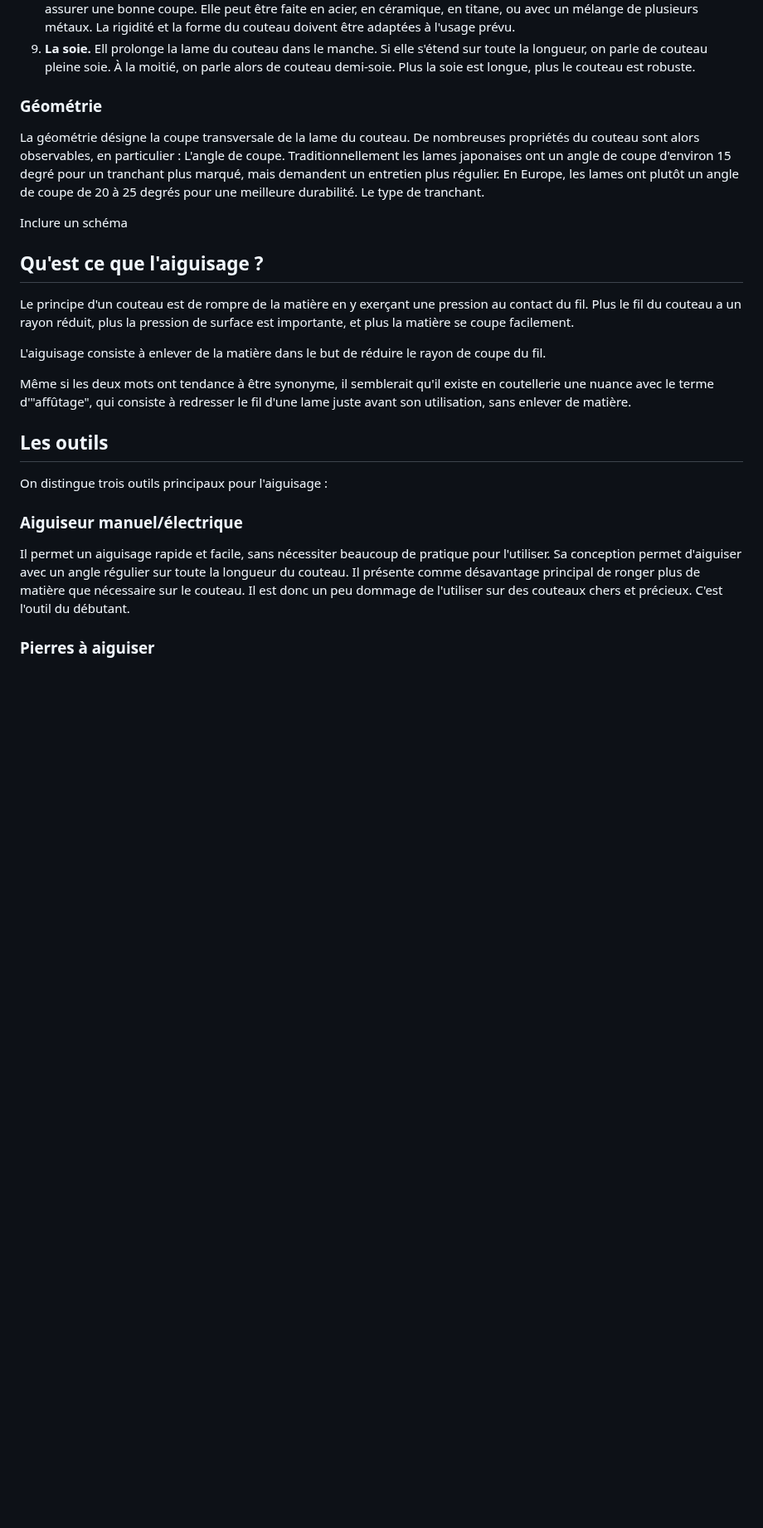
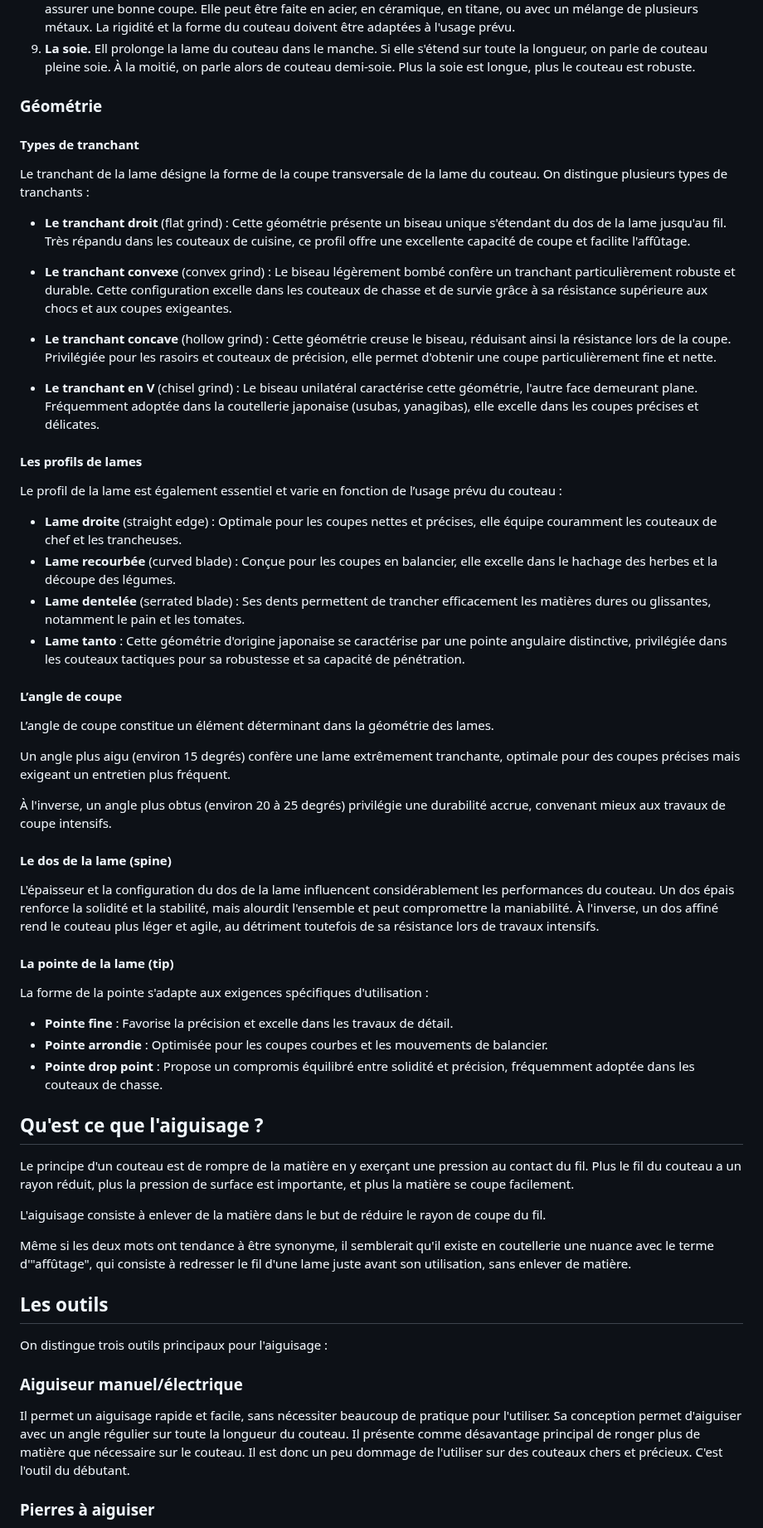
Before and after one commit to Orel37/Cuisine, a Markdown page: Aiguisage/guide.md, the part around one of its changes. Shown at 83% size. Rendered like a GitHub page; blank space fills up the shorter version.

Commit message:
Explications sur la géométrie d'un couteau.

```diff
--- a/Aiguisage/guide.md
+++ b/Aiguisage/guide.md
@@ -39,31 +35,75 @@ Si elle s'étend sur toute la longueur, on parle de couteau pleine soie.
 À la moitié, on parle alors de couteau demi-soie.
 Plus la soie est longue, plus le couteau est robuste.
 
+### Géométrie
 
+#### Types de tranchant
 
-### Géométrie
-La géométrie désigne la coupe transversale de la lame du couteau.
-De nombreuses propriétés du couteau sont alors observables, en particulier :
-L'angle de coupe. Traditionnellement les lames japonaises ont un angle de coupe d'environ 15 degré pour un tranchant plus marqué, mais demandent un entretien plus régulier.
-En Europe, les lames ont plutôt un angle de coupe de 20 à 25 degrés pour une meilleure durabilité.
-Le type de tranchant.
+Le tranchant de la lame désigne la forme de la coupe transversale de la lame du couteau.
+On distingue plusieurs types de tranchants :
 
-Inclure un schéma
+* **Le tranchant droit** (flat grind) : Cette géométrie présente un biseau unique s'étendant du dos de la lame jusqu'au fil.
+Très répandu dans les couteaux de cuisine, ce profil offre une excellente capacité de coupe et facilite l'affûtage.
+
+* **Le tranchant convexe** (convex grind) : Le biseau légèrement bombé confère un tranchant particulièrement robuste et durable.
+Cette configuration excelle dans les couteaux de chasse et de survie grâce à sa résistance supérieure aux chocs et aux coupes exigeantes.
+
+* **Le tranchant concave** (hollow grind) : Cette géométrie creuse le biseau, réduisant ainsi la résistance lors de la coupe.
+Privilégiée pour les rasoirs et couteaux de précision, elle permet d'obtenir une coupe particulièrement fine et nette.
+
+* **Le tranchant en V** (chisel grind) : Le biseau unilatéral caractérise cette géométrie, l'autre face demeurant plane.
+Fréquemment adoptée dans la coutellerie japonaise (usubas, yanagibas), elle excelle dans les coupes précises et délicates.
+
+#### Les profils de lames
+
+Le profil de la lame est également essentiel et varie en fonction de l’usage prévu du couteau :
+
+* **Lame droite** (straight edge) : Optimale pour les coupes nettes et précises, elle équipe couramment les couteaux de chef et les trancheuses.
+* **Lame recourbée** (curved blade) : Conçue pour les coupes en balancier, elle excelle dans le hachage des herbes et la découpe des légumes.
+* **Lame dentelée** (serrated blade) : Ses dents permettent de trancher efficacement les matières dures ou glissantes, notamment le pain et les tomates.
+* **Lame tanto** : Cette géométrie d'origine japonaise se caractérise par une pointe angulaire distinctive, privilégiée dans les couteaux tactiques pour sa robustesse et sa capacité de pénétration.
+
+#### L’angle de coupe
+
+L’angle de coupe constitue un élément déterminant dans la géométrie des lames.
+
+Un angle plus aigu (environ 15 degrés) confère une lame extrêmement tranchante, optimale pour des coupes précises mais exigeant un entretien plus fréquent.
+
+À l'inverse, un angle plus obtus (environ 20 à 25 degrés) privilégie une durabilité accrue, convenant mieux aux travaux de coupe intensifs.
+
+#### Le dos de la lame (spine)
+
+L'épaisseur et la configuration du dos de la lame influencent considérablement les performances du couteau.
+Un dos épais renforce la solidité et la stabilité, mais alourdit l'ensemble et peut compromettre la maniabilité.
+À l'inverse, un dos affiné rend le couteau plus léger et agile, au détriment toutefois de sa résistance lors de travaux intensifs.
+
+#### La pointe de la lame (tip)
+
+La forme de la pointe s'adapte aux exigences spécifiques d'utilisation :
+
+* **Pointe fine** : Favorise la précision et excelle dans les travaux de détail.
+* **Pointe arrondie** : Optimisée pour les coupes courbes et les mouvements de balancier.
+* **Pointe drop point** : Propose un compromis équilibré entre solidité et précision, fréquemment adoptée dans les couteaux de chasse.
 
 ## Qu'est ce que l'aiguisage ?
 
-Le principe d'un couteau est de rompre de la matière en y exerçant une pression au contact du fil. Plus le fil du couteau a un rayon réduit, plus la pression de surface est importante, et plus la matière se coupe facilement.
+Le principe d'un couteau est de rompre de la matière en y exerçant une pression au contact du fil.
+Plus le fil du couteau a un rayon réduit, plus la pression de surface est importante, et plus la matière se coupe facilement.
 
 L'aiguisage consiste à enlever de la matière dans le but de réduire le rayon de coupe du fil.
 
 Même si les deux mots ont tendance à être synonyme, il semblerait qu'il existe en coutellerie une nuance avec le terme d'"affûtage", qui consiste à redresser le fil d'une lame juste avant son utilisation, sans enlever de matière.
 
 ## Les outils
+
 On distingue trois outils principaux pour l'aiguisage :
 
 ### Aiguiseur manuel/électrique
-Il permet un aiguisage rapide et facile, sans nécessiter beaucoup de pratique pour l'utiliser. Sa conception permet d'aiguiser avec un angle régulier sur toute la longueur du couteau.
-Il présente comme désavantage principal de ronger plus de matière que nécessaire sur le couteau. Il est donc un peu dommage de l'utiliser sur des couteaux chers et précieux.
+
+Il permet un aiguisage rapide et facile, sans nécessiter beaucoup de pratique pour l'utiliser.
+Sa conception permet d'aiguiser avec un angle régulier sur toute la longueur du couteau.
+Il présente comme désavantage principal de ronger plus de matière que nécessaire sur le couteau.
+Il est donc un peu dommage de l'utiliser sur des couteaux chers et précieux.
 C'est l'outil du débutant.
 
 ### Pierres à aiguiser
```
Also changed, not shown: other parts of Aiguisage/guide.md (+30 -20 lines).
